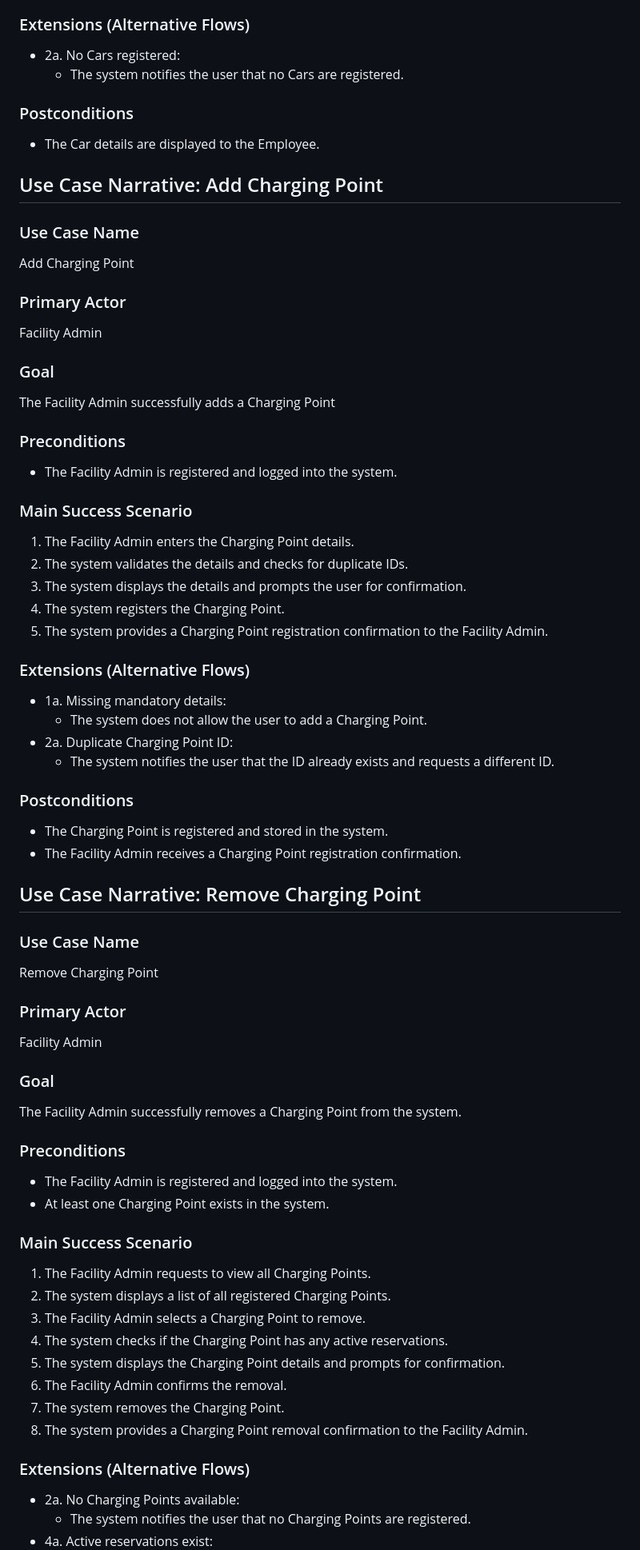
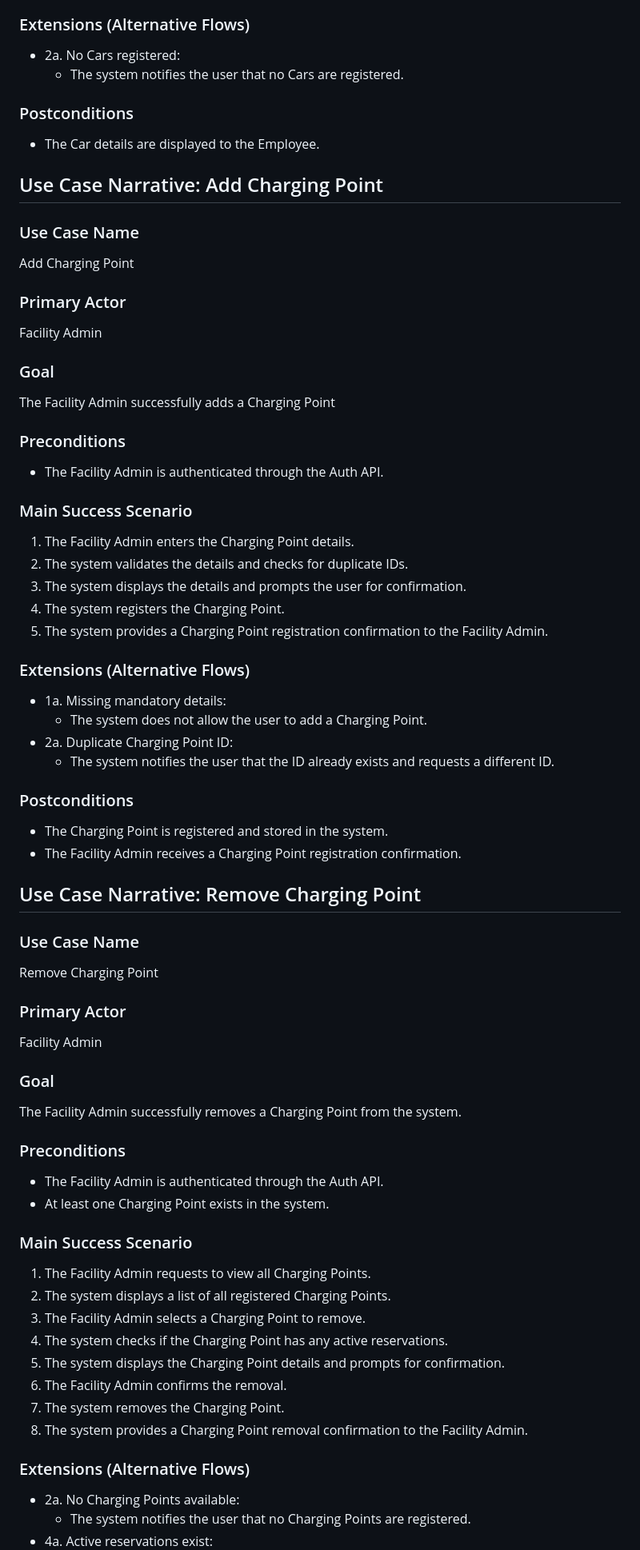
Before and after one commit to longhibeck/car-charging-reservation-system, a Markdown page: docs/system-behavior.md, the part around one of its changes. Shown at 80% size. GitHub-like rendering.

```diff
--- a/docs/system-behavior.md
+++ b/docs/system-behavior.md
@@ -198,27 +242,34 @@ The Employee successfully views details of their registered Cars.
 4. The system displays detailed information about the selected Car.
 
 ### Extensions (Alternative Flows)
+
 - 2a. No Cars registered:
-    - The system notifies the user that no Cars are registered.
+  - The system notifies the user that no Cars are registered.
 
 ### Postconditions
+
 - The Car details are displayed to the Employee.
 
 ## Use Case Narrative: Add Charging Point
 
 ### Use Case Name
+
 Add Charging Point
 
 ### Primary Actor
+
 Facility Admin
 
 ### Goal
+
 The Facility Admin successfully adds a Charging Point
 
 ### Preconditions
-- The Facility Admin is registered and logged into the system.
+
+- The Facility Admin is authenticated through the Auth API.
 
 ### Main Success Scenario
+
 1. The Facility Admin enters the Charging Point details.
 2. The system validates the details and checks for duplicate IDs.
 3. The system displays the details and prompts the user for confirmation.
@@ -226,32 +277,38 @@ The Facility Admin successfully adds a Charging Point
 5. The system provides a Charging Point registration confirmation to the Facility Admin.
 
 ### Extensions (Alternative Flows)
+
 - 1a. Missing mandatory details:
-    - The system does not allow the user to add a Charging Point.
+  - The system does not allow the user to add a Charging Point.
 - 2a. Duplicate Charging Point ID:
-    - The system notifies the user that the ID already exists and requests a different ID.
+  - The system notifies the user that the ID already exists and requests a different ID.
 
 ### Postconditions
+
 - The Charging Point is registered and stored in the system.
 - The Facility Admin receives a Charging Point registration confirmation.
-
 
 ## Use Case Narrative: Remove Charging Point
 
 ### Use Case Name
+
 Remove Charging Point
 
 ### Primary Actor
+
 Facility Admin
 
 ### Goal
+
 The Facility Admin successfully removes a Charging Point from the system.
 
 ### Preconditions
-- The Facility Admin is registered and logged into the system.
+
+- The Facility Admin is authenticated through the Auth API.
 - At least one Charging Point exists in the system.
 
 ### Main Success Scenario
+
 1. The Facility Admin requests to view all Charging Points.
 2. The system displays a list of all registered Charging Points.
 3. The Facility Admin selects a Charging Point to remove.
@@ -262,6 +319,7 @@ The Facility Admin successfully removes a Charging Point from the system.
 8. The system provides a Charging Point removal confirmation to the Facility Admin.
 
 ### Extensions (Alternative Flows)
+
 - 2a. No Charging Points available:
-    - The system notifies the user that no Charging Points are registered.
+  - The system notifies the user that no Charging Points are registered.
 - 4a. Active reservations exist:
```
Also changed, not shown: other parts of docs/system-behavior.md (+68 -16 lines).
